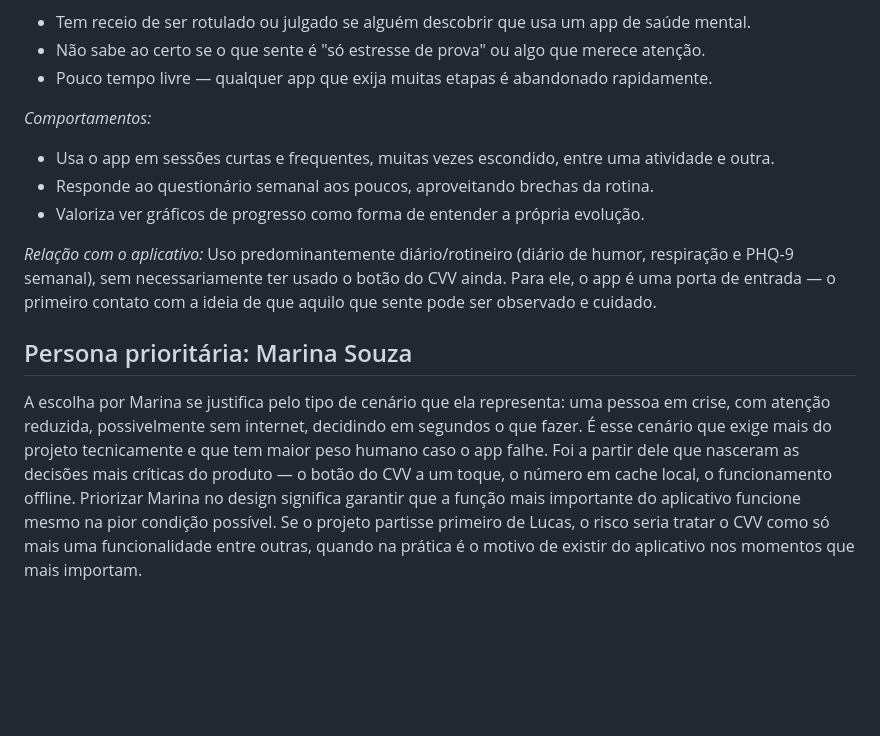
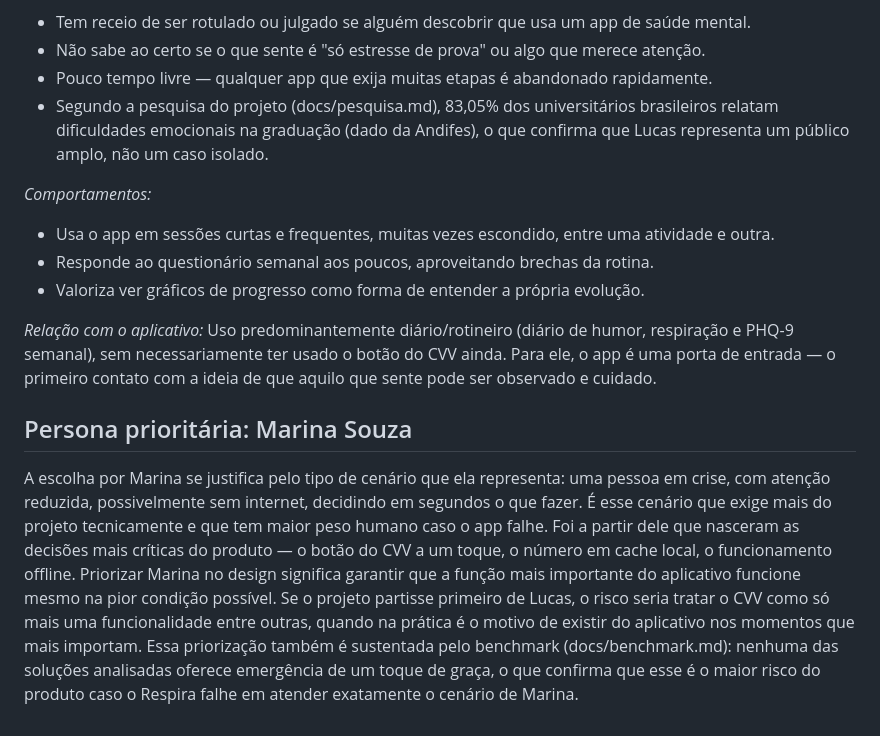
Before and after one commit to rafael-men/App-Respira, a Markdown page: docs/personas.md, the part around the change. Rendered like a GitHub page; blank space fills up the shorter version.

Commit message:
reformulação da persona 2 no arquivo personas.md

```diff
--- a/docs/personas.md
+++ b/docs/personas.md
@@ -54,6 +54,7 @@ Disciplina: Programação para Dispositivos Móveis | Valor da atividade: 2,0 po
 - Tem receio de ser rotulado ou julgado se alguém descobrir que usa um app de saúde mental.
 - Não sabe ao certo se o que sente é "só estresse de prova" ou algo que merece atenção.
 - Pouco tempo livre — qualquer app que exija muitas etapas é abandonado rapidamente.
+- Segundo a pesquisa do projeto (docs/pesquisa.md), 83,05% dos universitários brasileiros relatam dificuldades emocionais na graduação (dado da Andifes), o que confirma que Lucas representa um público amplo, não um caso isolado.
 
 *Comportamentos:*
 - Usa o app em sessões curtas e frequentes, muitas vezes escondido, entre uma atividade e outra.
@@ -64,4 +65,4 @@ Disciplina: Programação para Dispositivos Móveis | Valor da atividade: 2,0 po
 
 ## Persona prioritária: Marina Souza
 
-A escolha por Marina se justifica pelo tipo de cenário que ela representa: uma pessoa em crise, com atenção reduzida, possivelmente sem internet, decidindo em segundos o que fazer. É esse cenário que exige mais do projeto tecnicamente e que tem maior peso humano caso o app falhe. Foi a partir dele que nasceram as decisões mais críticas do produto — o botão do CVV a um toque, o número em cache local, o funcionamento offline. Priorizar Marina no design significa garantir que a função mais importante do aplicativo funcione mesmo na pior condição possível. Se o projeto partisse primeiro de Lucas, o risco seria tratar o CVV como só mais uma funcionalidade entre outras, quando na prática é o motivo de existir do aplicativo nos momentos que mais importam.
+A escolha por Marina se justifica pelo tipo de cenário que ela representa: uma pessoa em crise, com atenção reduzida, possivelmente sem internet, decidindo em segundos o que fazer. É esse cenário que exige mais do projeto tecnicamente e que tem maior peso humano caso o app falhe. Foi a partir dele que nasceram as decisões mais críticas do produto — o botão do CVV a um toque, o número em cache local, o funcionamento offline. Priorizar Marina no design significa garantir que a função mais importante do aplicativo funcione mesmo na pior condição possível. Se o projeto partisse primeiro de Lucas, o risco seria tratar o CVV como só mais uma funcionalidade entre outras, quando na prática é o motivo de existir do aplicativo nos momentos que mais importam. Essa priorização também é sustentada pelo benchmark (docs/benchmark.md): nenhuma das soluções analisadas oferece emergência de um toque de graça, o que confirma que esse é o maior risco do produto caso o Respira falhe em atender exatamente o cenário de Marina.
```
